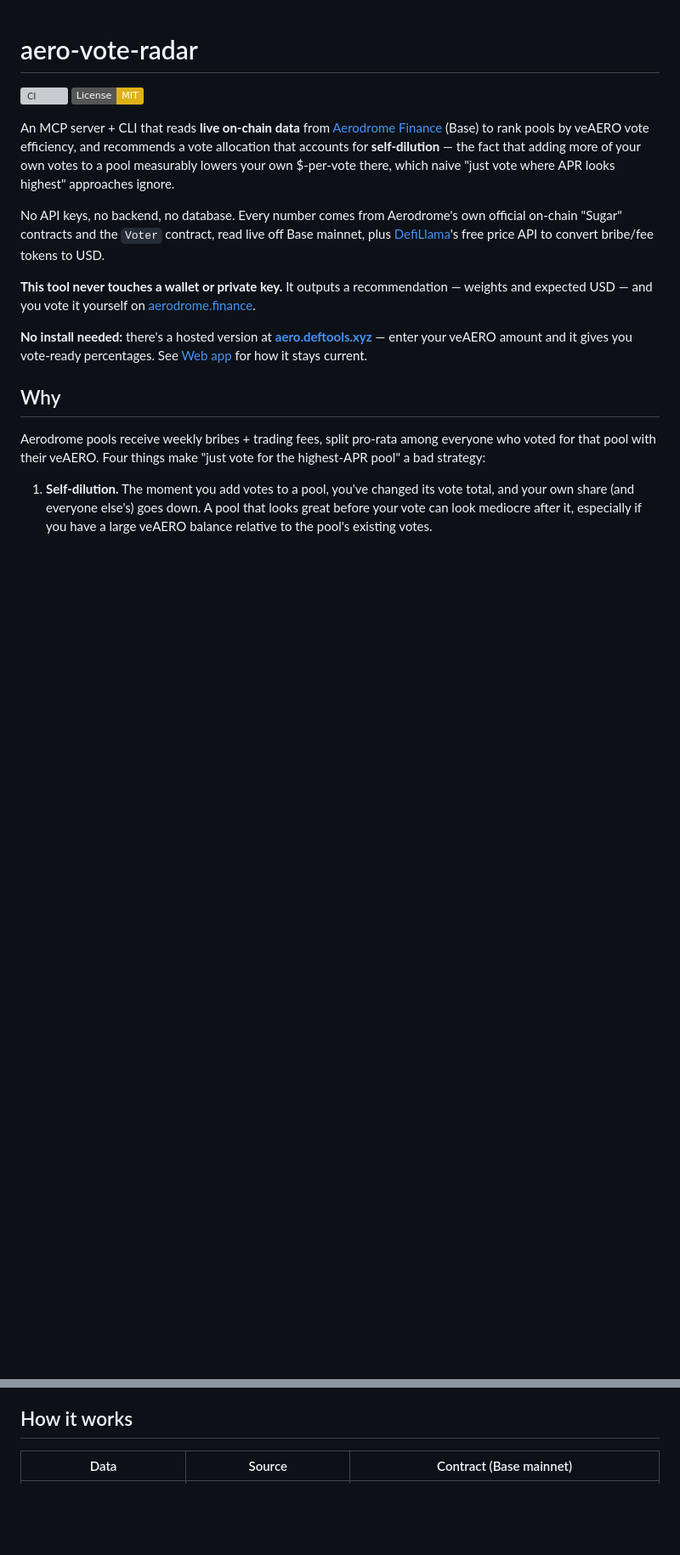
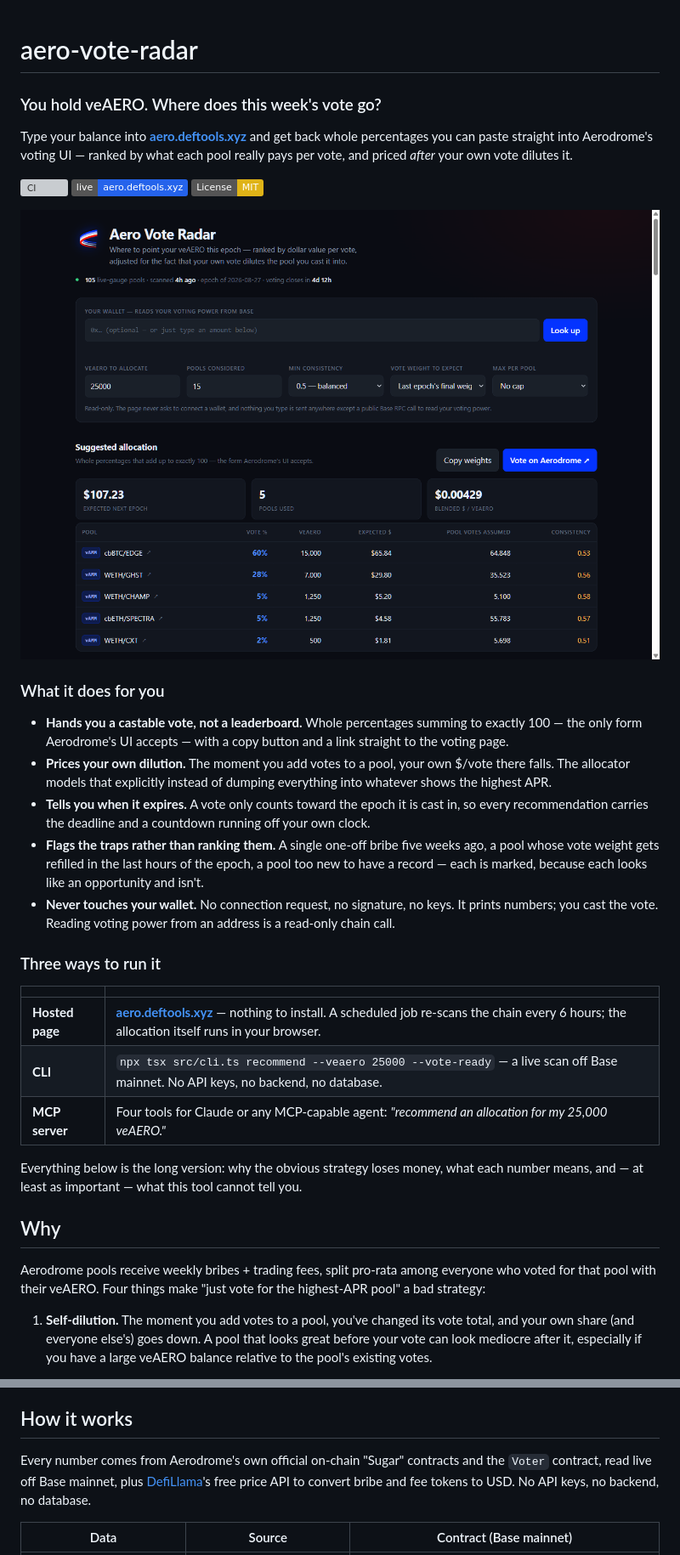
Before and after one commit to araxis33/aero-vote-radar, a Markdown page: README.md, 2 parts joined by grey strips. Shown: that part at 85% size. Rendered like a GitHub page; pictures changed too: docs/screenshot.png (added); badges without logos; blank space fills up the shorter version; grey boxes are pictures that could not be loaded.

Commit message:
README: lead with what the tool does for a voter, not how it is built
The first screen of this README was four paragraphs of architecture before a
reader learned they could just open a page and get an answer, and the hosted
app was mentioned in line 12. Someone landing here from a link had to read the
whole thing to find out whether it was for them.

Now the top is the product: the question the tool answers, the live link, a
screenshot of a real 25,000 veAERO run, what a voter actually gets, and the
three ways to run it. Nothing below the fold changed except that the sourcing
sentence dropped from the old opening ("every number comes from Sugar and the
Voter contract, no API keys") moved into How it works, where the contract
table already is.

The screenshot is committed rather than hotlinked so the README renders the
same for anyone who forks it.

```diff
--- a/README.md
+++ b/README.md
@@ -1,15 +1,33 @@
 # aero-vote-radar
 
+### You hold veAERO. Where does this week's vote go?
+
+Type your balance into **[aero.deftools.xyz](https://aero.deftools.xyz)** and get back whole percentages you can paste straight into Aerodrome's voting UI — ranked by what each pool really pays per vote, and priced *after* your own vote dilutes it.
+
 [![CI](https://github.com/araxis33/aero-vote-radar/actions/workflows/ci.yml/badge.svg)](https://github.com/araxis33/aero-vote-radar/actions/workflows/ci.yml)
+[![Live app](https://img.shields.io/badge/live-aero.deftools.xyz-2563eb)](https://aero.deftools.xyz)
 [![License: MIT](https://img.shields.io/badge/License-MIT-yellow.svg)](LICENSE)
 
-An MCP server + CLI that reads **live on-chain data** from [Aerodrome Finance](https://aerodrome.finance) (Base) to rank pools by veAERO vote efficiency, and recommends a vote allocation that accounts for **self-dilution** — the fact that adding more of your own votes to a pool measurably lowers your own $-per-vote there, which naive "just vote where APR looks highest" approaches ignore.
+[![25,000 veAERO turned into a vote-ready allocation on aero.deftools.xyz](docs/screenshot.png)](https://aero.deftools.xyz)
 
-No API keys, no backend, no database. Every number comes from Aerodrome's own official on-chain "Sugar" contracts and the `Voter` contract, read live off Base mainnet, plus [DefiLlama](https://defillama.com)'s free price API to convert bribe/fee tokens to USD.
+### What it does for you
 
-**This tool never touches a wallet or private key.** It outputs a recommendation — weights and expected USD — and you vote it yourself on [aerodrome.finance](https://aerodrome.finance).
+- **Hands you a castable vote, not a leaderboard.** Whole percentages summing to exactly 100 — the only form Aerodrome's UI accepts — with a copy button and a link straight to the voting page.
+- **Prices your own dilution.** The moment you add votes to a pool, your own $/vote there falls. The allocator models that explicitly instead of dumping everything into whatever shows the highest APR.
+- **Tells you when it expires.** A vote only counts toward the epoch it is cast in, so every recommendation carries the deadline and a countdown running off your own clock.
+- **Flags the traps rather than ranking them.** A single one-off bribe five weeks ago, a pool whose vote weight gets refilled in the last hours of the epoch, a pool too new to have a record — each is marked, because each looks like an opportunity and isn't.
+- **Never touches your wallet.** No connection request, no signature, no keys. It prints numbers; you cast the vote. Reading voting power from an address is a read-only chain call.
 
-**No install needed:** there's a hosted version at **[aero.deftools.xyz](https://aero.deftools.xyz)** — enter your veAERO amount and it gives you vote-ready percentages. See [Web app](#web-app) for how it stays current.
+### Three ways to run it
+
+| | |
+|---|---|
+| **Hosted page** | **[aero.deftools.xyz](https://aero.deftools.xyz)** — nothing to install. A scheduled job re-scans the chain every 6 hours; the allocation itself runs in your browser. |
+| **CLI** | `npx tsx src/cli.ts recommend --veaero 25000 --vote-ready` — a live scan off Base mainnet. No API keys, no backend, no database. |
+| **MCP server** | Four tools for Claude or any MCP-capable agent: *"recommend an allocation for my 25,000 veAERO."* |
+
+Everything below is the long version: why the obvious strategy loses money, what each number
+means, and — at least as important — what this tool cannot tell you.
 
 ## Why
 
@@ -25,6 +43,8 @@ Aerodrome pools receive weekly bribes + trading fees, split pro-rata among every
 `aero-vote-radar` addresses all four: it ranks pools using a trailing-average trend estimate instead of just the latest epoch, scores how *steady* each pool's incentives have actually been, judges every pool against the vote weight it *usually settles at* rather than the one it happens to be showing, and allocates using a greedy marginal-value algorithm that models dilution explicitly. It also ships a `backtest` command that replays past epochs so the claim "this beats naive APR-chasing" can be checked rather than taken on faith.
 
 ## How it works
+
+Every number comes from Aerodrome's own official on-chain "Sugar" contracts and the `Voter` contract, read live off Base mainnet, plus [DefiLlama](https://defillama.com)'s free price API to convert bribe and fee tokens to USD. No API keys, no backend, no database.
 
 | Data | Source | Contract (Base mainnet) |
 |---|---|---|
```
